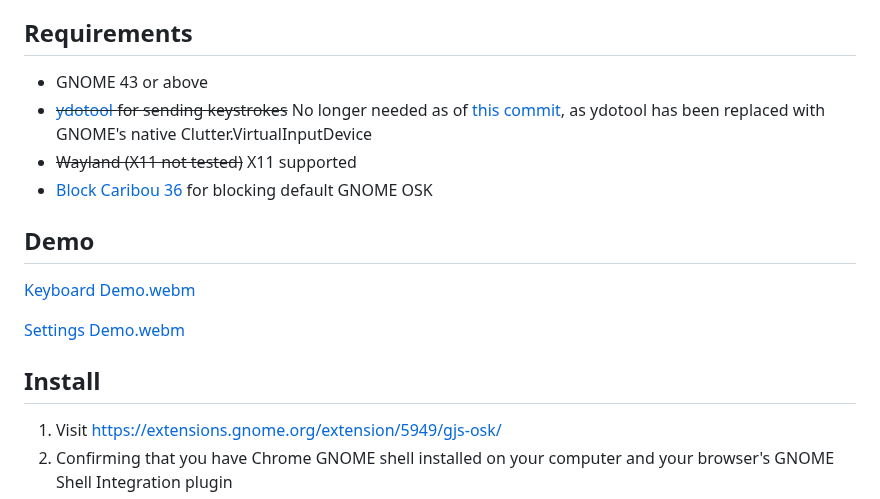
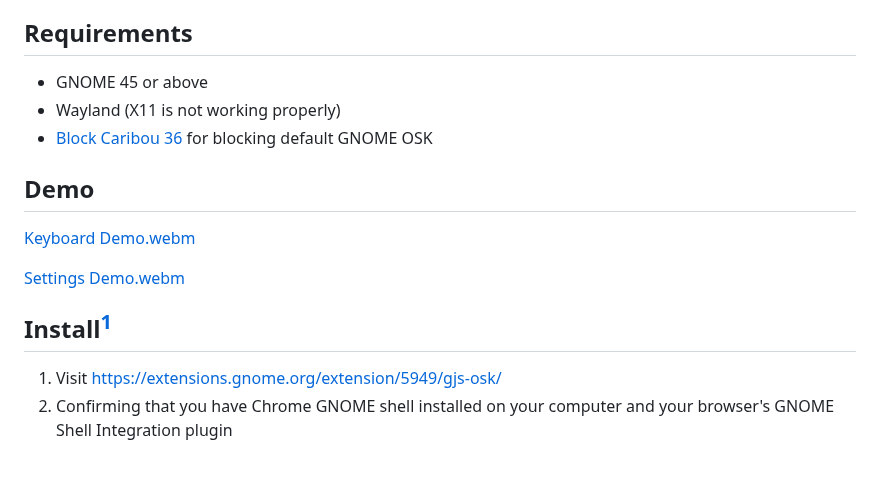
Before and after one commit to Vishram1123/gjs-osk, a Markdown page: README.md, the part around one of its changes. GitHub-like rendering; blank space fills up the shorter version.

```diff
--- a/README.md
+++ b/README.md
@@ -7,16 +7,15 @@ Sorry, I haven't been able to make progress on the keyboard - I have been busy w
 -	Ability to move around the screen
 -	More compact layout
 ## Requirements
-- GNOME 43 or above
-- ~~[ydotool](https://github.com/ReimuNotMoe/ydotool) for sending keystrokes~~ No longer needed as of [this commit](https://github.com/Vishram1123/gjs-osk/commit/70cee7cf966539e5514b946b5cf2ac747befeb75), as ydotool has been replaced with GNOME's native Clutter.VirtualInputDevice
-- ~~Wayland (X11 not tested)~~ X11 supported
+- GNOME 45 or above
+- Wayland (X11 is not working properly)
 - [Block Caribou 36](https://extensions.gnome.org/extension/3222/block-caribou-36/) for blocking default GNOME OSK
 ## Demo
 [Keyboard Demo.webm](https://user-images.githubusercontent.com/64966832/210458851-1b91adba-f6e4-4d40-b0d5-dba2c46cc354.webm)
 
 [Settings Demo.webm](https://user-images.githubusercontent.com/64966832/210458854-eb458311-3d3f-4edb-93df-f5b8334d4cbc.webm)
 
-## Install
+## Install[^1]
 1. Visit [https://extensions.gnome.org/extension/5949/gjs-osk/](https://extensions.gnome.org/extension/5949/gjs-osk/)
 2. Confirming that you have Chrome GNOME shell installed on your computer and your browser's GNOME Shell Integration plugin
 3. Click Install, and accept the prompt
```
Also changed, not shown: other parts of README.md (+6 -7 lines).
